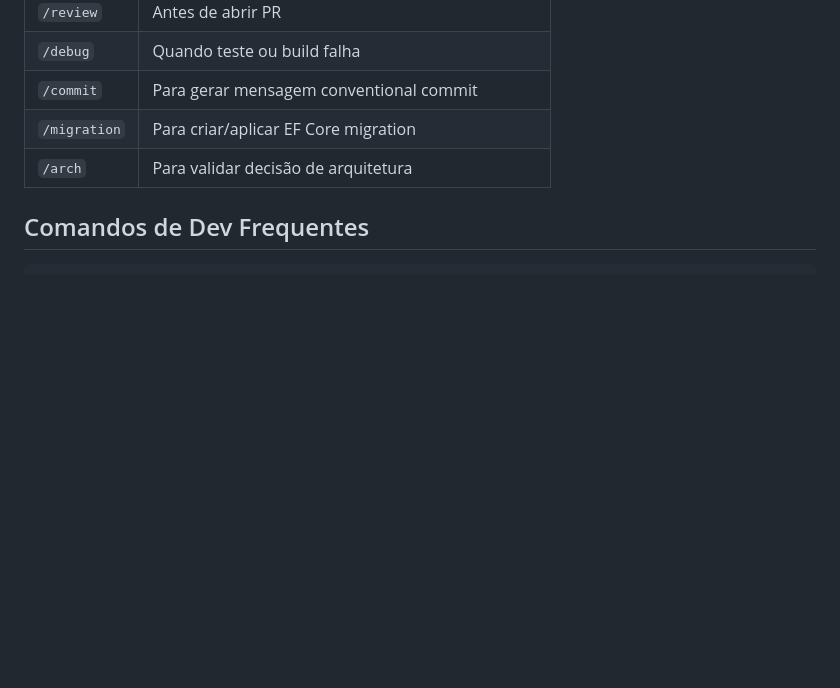
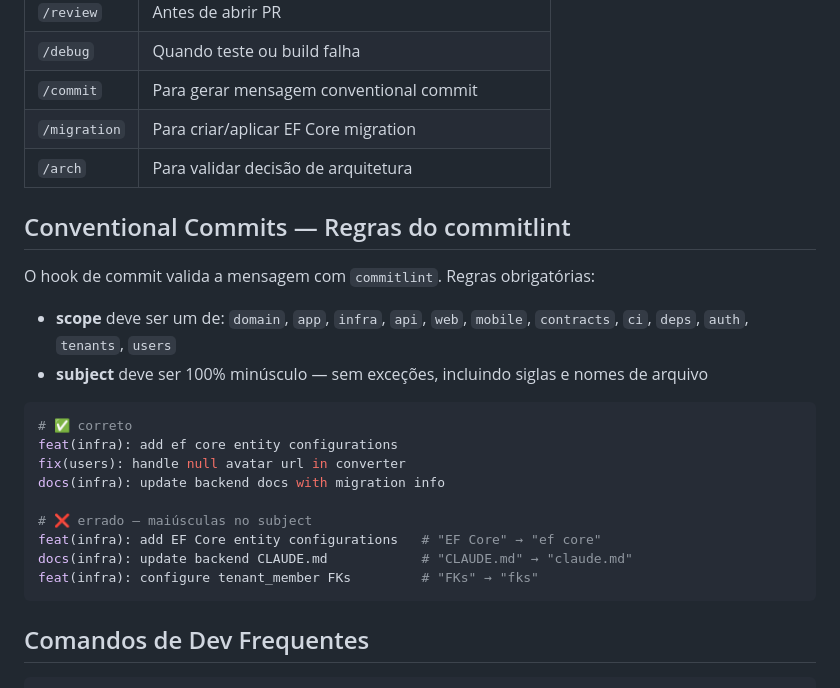
Before and after one commit to miqueiasmiguel/medcontrol, a Markdown page: CLAUDE.md, the part around the change. Drawn GitHub-style; blank space fills up the shorter version.

Commit message:
docs(ci): document commitlint subject-case rule to avoid future errors
Co-Authored-By: Claude Sonnet 4.6 <noreply@anthropic.com>

````diff
--- a/CLAUDE.md
+++ b/CLAUDE.md
@@ -89,6 +89,25 @@ public record CreateTenantCommand(string Name) : ICommand<TenantDto>;
 | `/migration` | Para criar/aplicar EF Core migration |
 | `/arch` | Para validar decisão de arquitetura |
 
+## Conventional Commits — Regras do commitlint
+
+O hook de commit valida a mensagem com `commitlint`. Regras obrigatórias:
+
+- **scope** deve ser um de: `domain`, `app`, `infra`, `api`, `web`, `mobile`, `contracts`, `ci`, `deps`, `auth`, `tenants`, `users`
+- **subject** deve ser 100% minúsculo — sem exceções, incluindo siglas e nomes de arquivo
+
+```bash
+# ✅ correto
+feat(infra): add ef core entity configurations
+fix(users): handle null avatar url in converter
+docs(infra): update backend docs with migration info
+
+# ❌ errado — maiúsculas no subject
+feat(infra): add EF Core entity configurations   # "EF Core" → "ef core"
+docs(infra): update backend CLAUDE.md            # "CLAUDE.md" → "claude.md"
+feat(infra): configure tenant_member FKs         # "FKs" → "fks"
+```
+
 ## Comandos de Dev Frequentes
 
 ```bash
````
